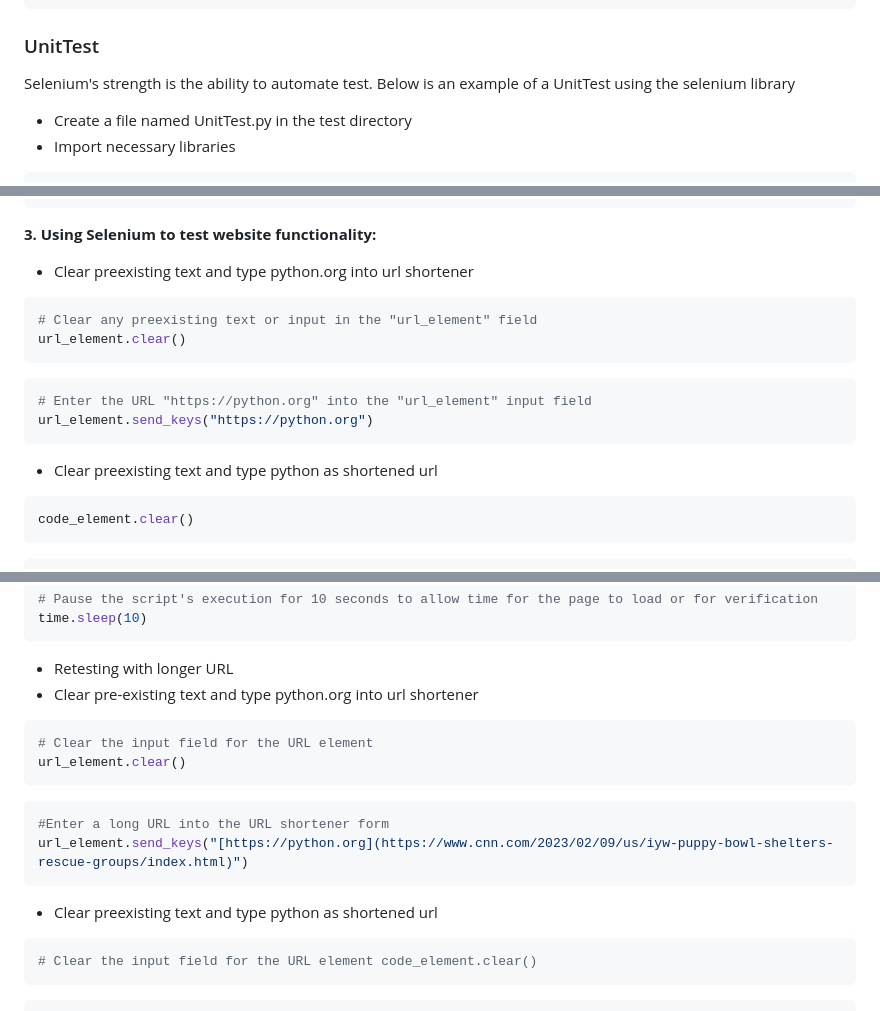
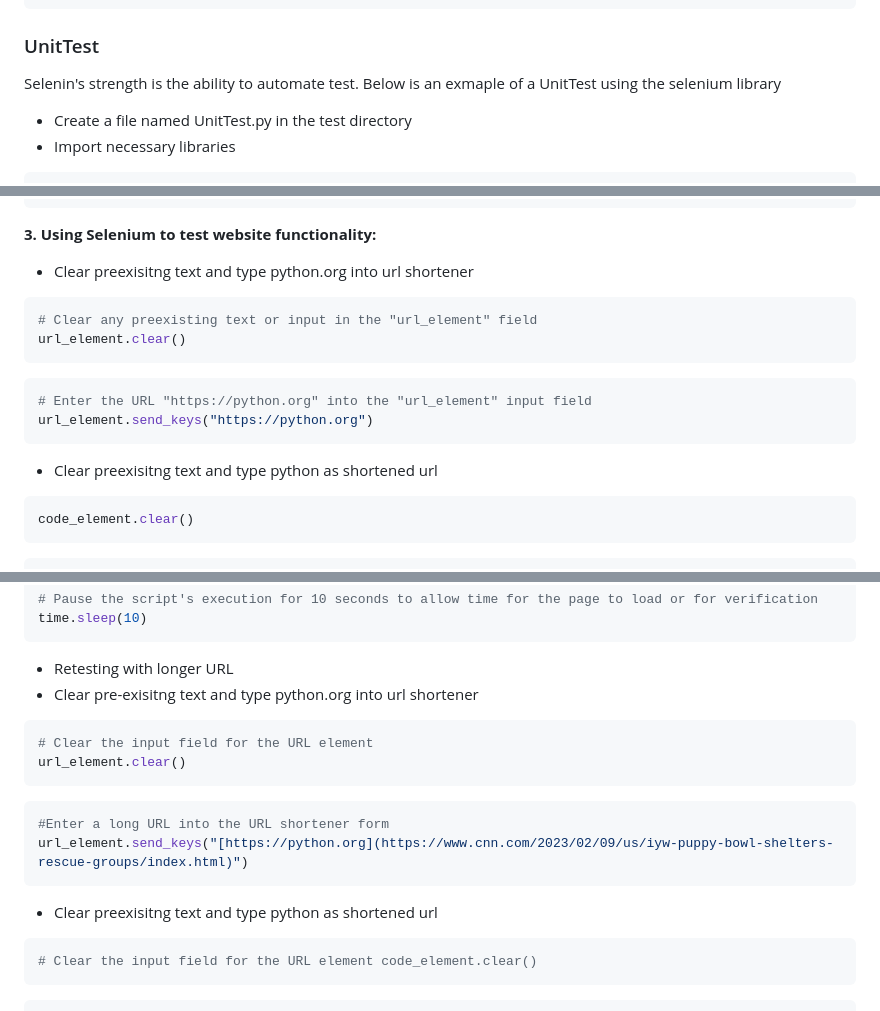
Before and after one commit to mssalstrom/Group5-repo-projects, a Markdown page: README.md, 3 parts joined by grey strips. GitHub-like rendering.

````diff
--- a/README.md
+++ b/README.md
@@ -343,7 +342,7 @@ time.sleep(10)
 ```
 
 ### UnitTest
-Selenium's strength is the ability to automate test. Below is an example of a UnitTest using the selenium library
+Selenin's strength is the ability to automate test. Below is an exmaple of a UnitTest using the selenium library
 - Create a file named UnitTest.py in the test directory
  - Import necessary libraries
 ```cmd
@@ -1250,7 +1249,7 @@ code_element = driver.find_element(By.NAME, "code")
 submit_button = driver.find_element(By.ID, "shortenSubmit")
 ```
 **3. Using Selenium to test website functionality:**
-- Clear preexisting text and type python.org into url shortener
+- Clear preexisitng text and type python.org into url shortener
 ```python
 # Clear any preexisting text or input in the "url_element" field
 url_element.clear()
@@ -1260,7 +1259,7 @@ url_element.clear()
 url_element.send_keys("https://python.org")
 ```
 
-- Clear preexisting text and type python as shortened url
+- Clear preexisitng text and type python as shortened url
 ```python # Clear any preexisting text or input in the "code_element" field
 code_element.clear()
 ```
@@ -1312,7 +1311,7 @@ time.sleep(10)
 
 
 - Retesting with longer URL
-- Clear pre-existing text and type python.org into url shortener
+- Clear pre-exisitng text and type python.org into url shortener
 ```python
 # Clear the input field for the URL element
 url_element.clear()
@@ -1322,7 +1321,7 @@ url_element.clear()
 url_element.send_keys("[https://python.org](https://www.cnn.com/2023/02/09/us/iyw-puppy-bowl-shelters-rescue-groups/index.html)")
 ```
 
-- Clear preexisting text and type python as shortened url
+- Clear preexisitng text and type python as shortened url
 ```python
 # Clear the input field for the URL element code_element.clear()
 ```
````
Also changed, not shown: other parts of README.md (+9 -10 lines).
